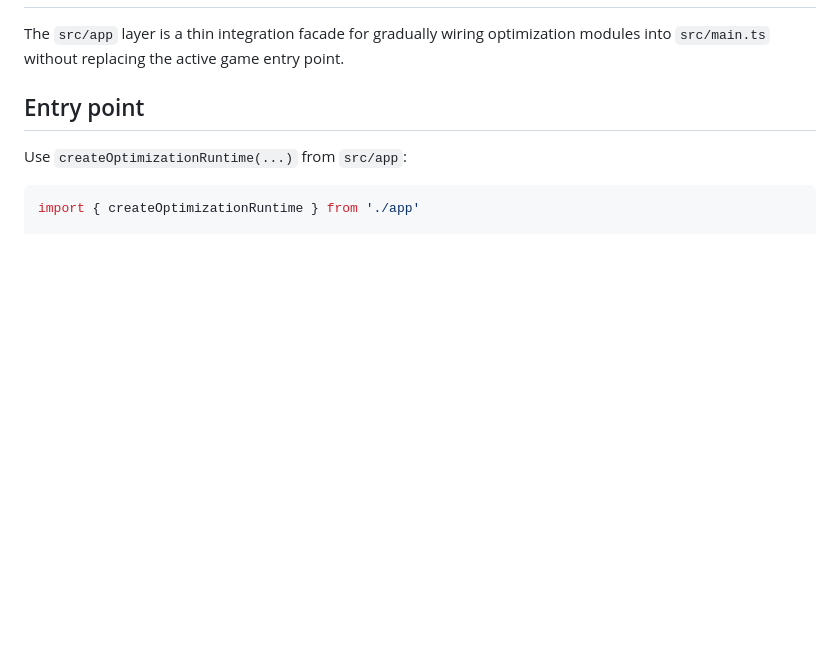
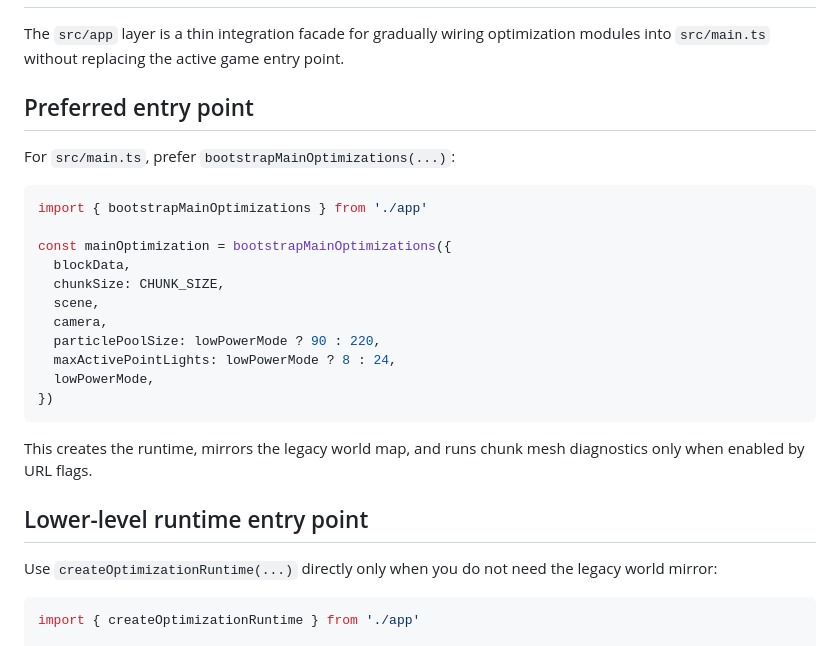
Before and after one commit to Lunora-Gather/astra-voxel-ark, a Markdown page: docs/APP_RUNTIME_INTEGRATION.md, the part around one of its changes. Drawn GitHub-style; blank space fills up the shorter version.

````diff
--- a/docs/APP_RUNTIME_INTEGRATION.md
+++ b/docs/APP_RUNTIME_INTEGRATION.md
@@ -2,9 +2,29 @@
 
 The `src/app` layer is a thin integration facade for gradually wiring optimization modules into `src/main.ts` without replacing the active game entry point.
 
-## Entry point
+## Preferred entry point
 
-Use `createOptimizationRuntime(...)` from `src/app`:
+For `src/main.ts`, prefer `bootstrapMainOptimizations(...)`:
+
+```ts
+import { bootstrapMainOptimizations } from './app'
+
+const mainOptimization = bootstrapMainOptimizations({
+  blockData,
+  chunkSize: CHUNK_SIZE,
+  scene,
+  camera,
+  particlePoolSize: lowPowerMode ? 90 : 220,
+  maxActivePointLights: lowPowerMode ? 8 : 24,
+  lowPowerMode,
+})
+```
+
+This creates the runtime, mirrors the legacy world map, and runs chunk mesh diagnostics only when enabled by URL flags.
+
+## Lower-level runtime entry point
+
+Use `createOptimizationRuntime(...)` directly only when you do not need the legacy world mirror:
 
 ```ts
 import { createOptimizationRuntime } from './app'
````
Also changed, not shown: other parts of docs/APP_RUNTIME_INTEGRATION.md (+15 -16 lines).
